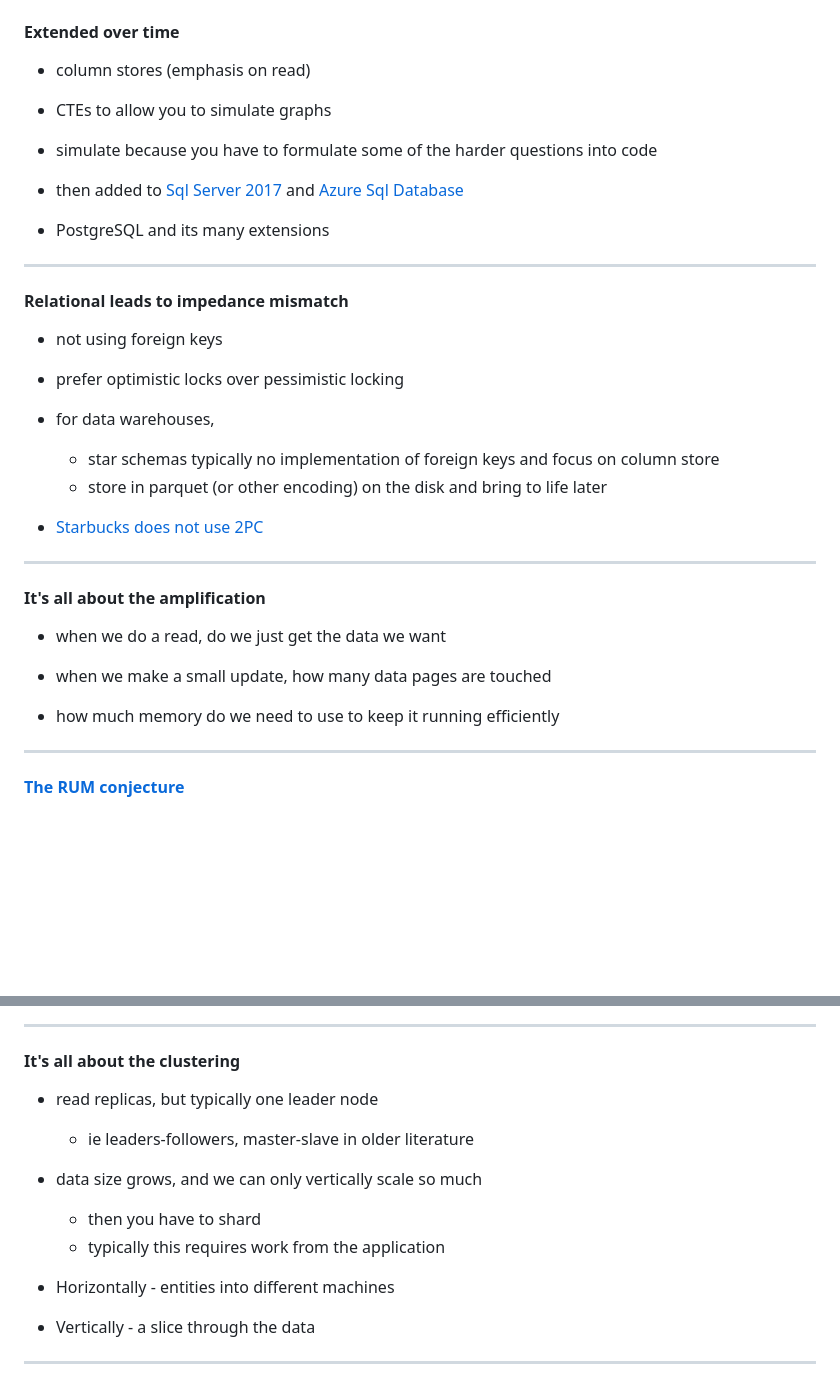
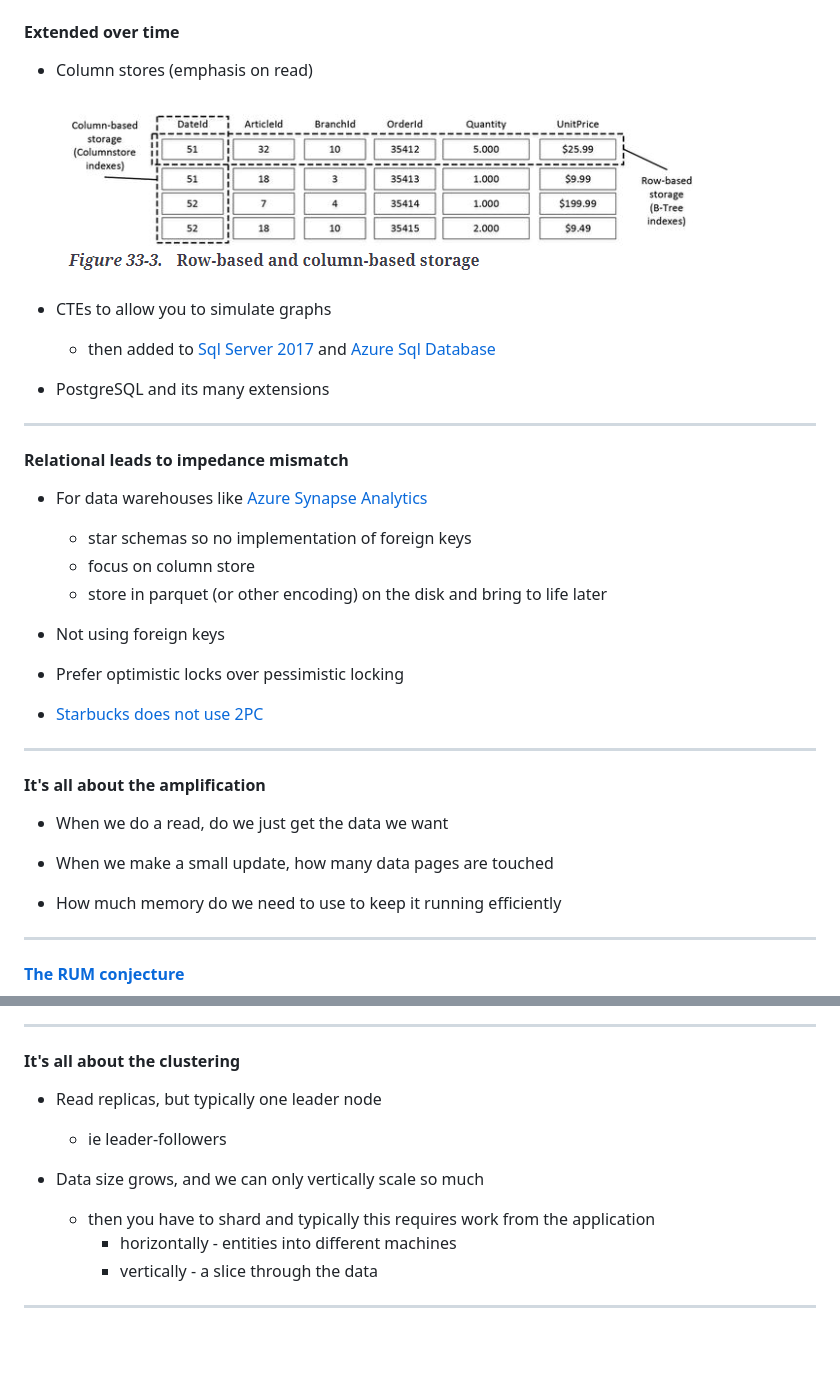
Before and after one commit to clivetong/Talks, a Markdown page: QuickDiveIntoNoSQL/README.md, 2 parts joined by grey strips. Rendered like a GitHub page; pictures changed too: QuickDiveIntoNoSQL/images/columnstore.png (added); blank space fills up the shorter version.

```diff
--- a/QuickDiveIntoNoSQL/README.md
+++ b/QuickDiveIntoNoSQL/README.md
@@ -108,12 +114,12 @@ This is the start of some slides for Redgate's Level Up conference in June<!-- .
 #### Extended over time
 
-- column stores (emphasis on read)
+- Column stores (emphasis on read)
+
+  ![](images/columnstore.png)
 
 - CTEs to allow you to simulate graphs
 
-- simulate because you have to formulate some of the harder questions into code
-
-- then added to [Sql Server 2017](https://learn.microsoft.com/en-us/sql/relational-databases/graphs/sql-graph-overview?view=sql-server-ver16) and [Azure Sql Database](https://devblogs.microsoft.com/azure-sql/graphdb-part2/)
+  - then added to [Sql Server 2017](https://learn.microsoft.com/en-us/sql/relational-databases/graphs/sql-graph-overview?view=sql-server-ver16) and [Azure Sql Database](https://devblogs.microsoft.com/azure-sql/graphdb-part2/)
 
 - PostgreSQL and its many extensions
 
@@ -121,13 +127,14 @@ This is the start of some slides for Redgate's Level Up conference in June<!-- .
 
 #### Relational leads to impedance mismatch
 
-- not using foreign keys
+- For data warehouses like [Azure Synapse Analytics](https://learn.microsoft.com/en-us/azure/synapse-analytics/sql-data-warehouse/sql-data-warehouse-tables-overview)
+  - star schemas so no implementation of foreign keys
+  - focus on column store
+  - store in parquet (or other encoding) on the disk and bring to life later
 
-- prefer optimistic locks over pessimistic locking
+- Not using foreign keys
 
-- for data warehouses,
-  - star schemas typically no implementation of foreign keys and focus on column store
-  - store in parquet (or other encoding) on the disk and bring to life later
+- Prefer optimistic locks over pessimistic locking
 
 - [Starbucks does not use 2PC](https://www.enterpriseintegrationpatterns.com/ramblings/18_starbucks.html)
 
@@ -135,11 +142,11 @@ This is the start of some slides for Redgate's Level Up conference in June<!-- .
 
 #### It's all about the amplification
 
-- when we do a read, do we just get the data we want
+- When we do a read, do we just get the data we want
 
-- when we make a small update, how many data pages are touched
+- When we make a small update, how many data pages are touched
 
-- how much memory do we need to use to keep it running efficiently
+- How much memory do we need to use to keep it running efficiently
 
 ---
 
@@ -151,16 +158,13 @@ This is the start of some slides for Redgate's Level Up conference in June<!-- .
 
 #### It's all about the clustering
 
-- read replicas, but typically one leader node
-  - ie leaders-followers, master-slave in older literature
+- Read replicas, but typically one leader node
+  - ie leader-followers
 
-- data size grows, and we can only vertically scale so much
-  - then you have to shard
-  - typically this requires work from the application
-
-- Horizontally - entities into different machines
-
-- Vertically - a slice through the data
+- Data size grows, and we can only vertically scale so much
+  - then you have to shard and typically this requires work from the application
+    - horizontally - entities into different machines
+    - vertically - a slice through the data
 
 ---
 
```
Also changed, not shown: other parts of QuickDiveIntoNoSQL/README.md (+33 -27 lines), QuickDiveIntoNoSQL/images/bufferpool1.png (added), QuickDiveIntoNoSQL/images/bufferpool2.png (added).
